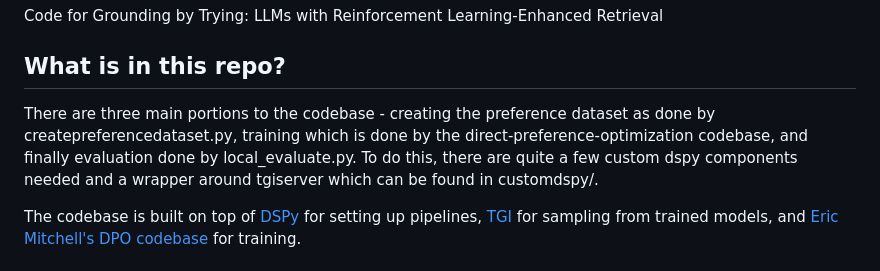
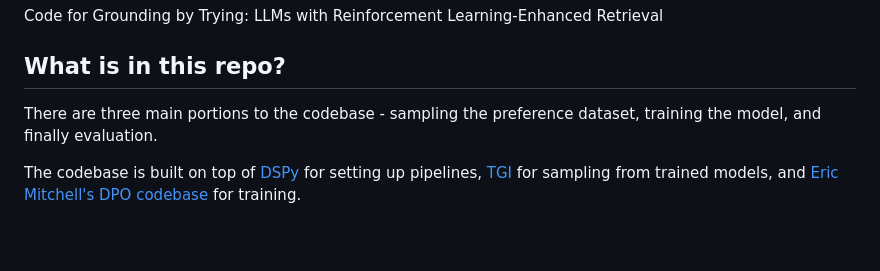
Before and after one commit to sher222/LeReT, a Markdown page: README.md, the part around the change. Rendered like a GitHub page; blank space fills up the shorter version.

Commit message:
fix readme again

```diff
--- a/README.md
+++ b/README.md
@@ -5,7 +5,7 @@ Code for Grounding by Trying: LLMs with Reinforcement Learning-Enhanced Retrieva
 
 ## What is in this repo?
 
-There are three main portions to the codebase - creating the preference dataset as done by createpreferencedataset.py, training which is done by the direct-preference-optimization codebase, and finally evaluation done by local_evaluate.py. To do this, there are quite a few custom dspy components needed and a wrapper around tgiserver which can be found in customdspy/.
+There are three main portions to the codebase - sampling the preference dataset, training the model, and finally evaluation.
 
 The codebase is built on top of [DSPy](https://github.com/stanfordnlp/dspy) for setting up pipelines, [TGI](https://huggingface.co/docs/text-generation-inference/en/index) for sampling from trained models, and [Eric Mitchell's DPO codebase](https://github.com/eric-mitchell/direct-preference-optimization) for training.
 
```
